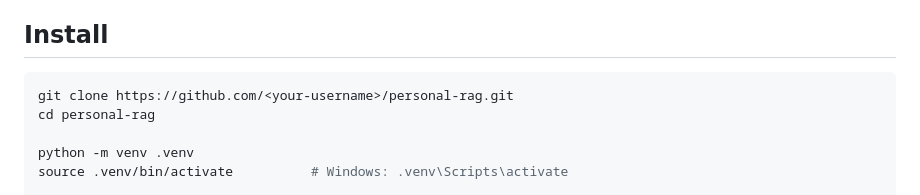
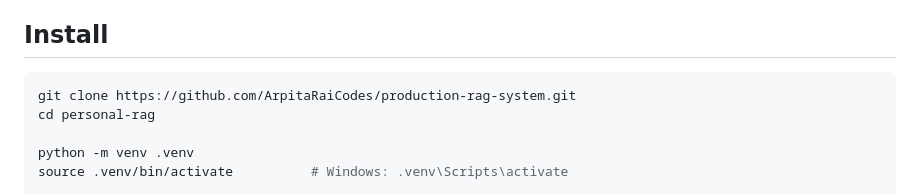
Before and after one commit to ArpitaRaiCodes/production-rag-system, a Markdown page: RAG/README.md, the part around the change. GitHub-like rendering.

````diff
--- a/RAG/README.md
+++ b/RAG/README.md
@@ -63,7 +63,7 @@ without any code change: `Qwen/Qwen2-1.5B-Instruct`,
 ## Install
 
 ```bash
-git clone https://github.com/<your-username>/personal-rag.git
+git clone https://github.com/ArpitaRaiCodes/production-rag-system.git
 cd personal-rag
 
 python -m venv .venv
````
